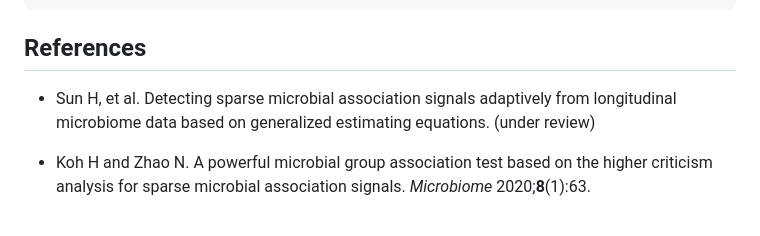
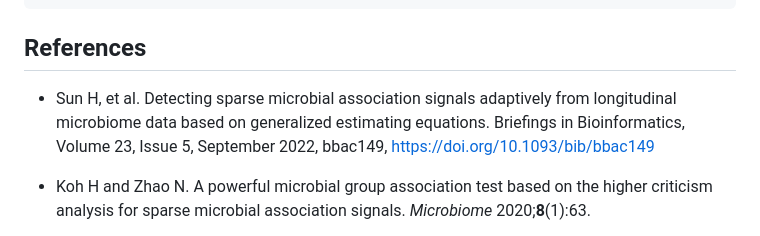
Before and after one commit to xpjiang-ccnu/GEEMiHC, a Markdown page: README.md, the part around the change. Drawn GitHub-style.

Commit message:
Update README.md
correct reference after the bib paper's acceptance

```diff
--- a/README.md
+++ b/README.md
@@ -177,7 +177,7 @@ out
 
 
 ## References
-* Sun H, et al. Detecting sparse microbial association signals adaptively from longitudinal microbiome data based on generalized estimating equations. (under review)
+* Sun H, et al. Detecting sparse microbial association signals adaptively from longitudinal microbiome data based on generalized estimating equations. Briefings in Bioinformatics, Volume 23, Issue 5, September 2022, bbac149, https://doi.org/10.1093/bib/bbac149
 
 * Koh H and Zhao N. A powerful microbial group association test based on the higher criticism analysis for sparse microbial association signals. _Microbiome_ 2020;**8**(1):63.
 
```
